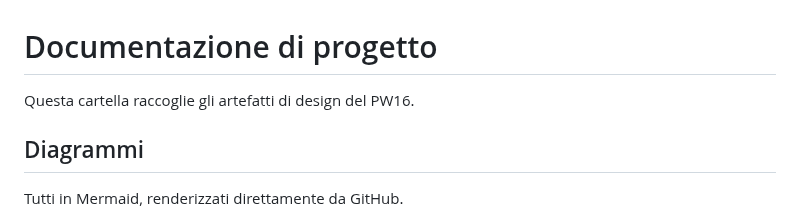
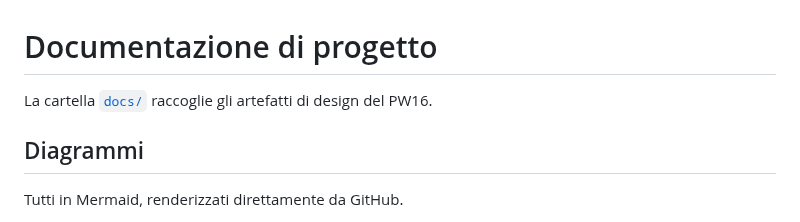
Before and after one commit to giovannicarrino-2802/PW16, a Markdown page: poliambulatorio-prenotazioni/docs/NOTE.md, the part around the change. Drawn GitHub-style.

```diff
--- a/poliambulatorio-prenotazioni/docs/NOTE.md
+++ b/poliambulatorio-prenotazioni/docs/NOTE.md
@@ -1,6 +1,6 @@
 # Documentazione di progetto
 
-Questa cartella raccoglie gli artefatti di design del PW16.
+La cartella [`docs/`](poliambulatorio-prenotazioni/docs/) raccoglie gli artefatti di design del PW16.
 
 ## Diagrammi
 Tutti in Mermaid, renderizzati direttamente da GitHub.
```
